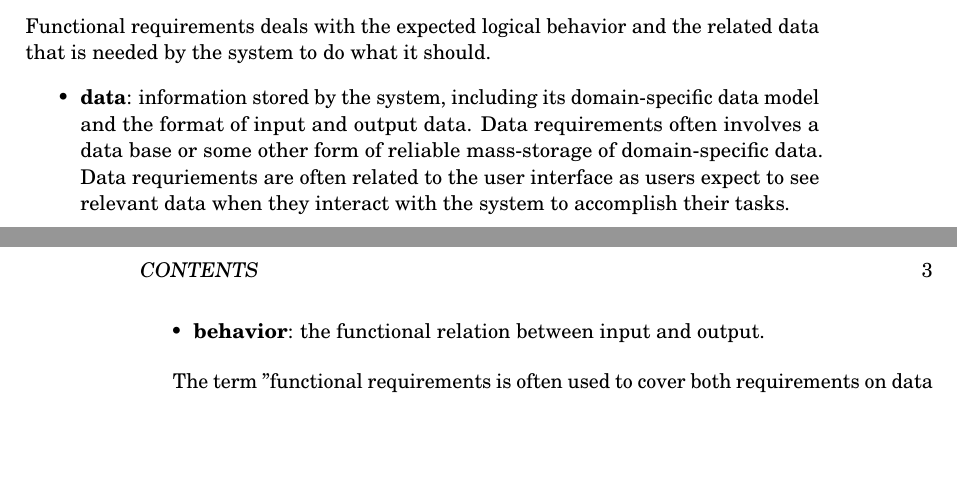
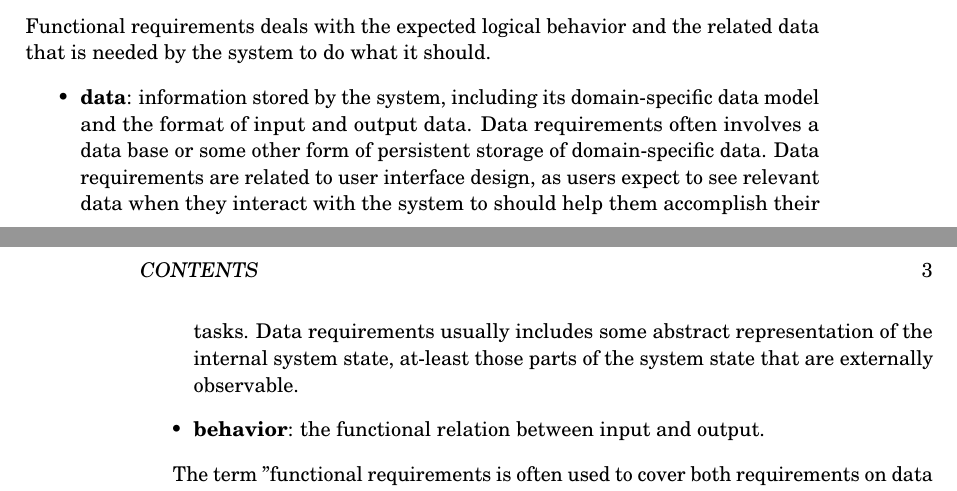
Before and after one commit to bjornregnell/reqeng-book, a LaTeX book (tex/main.tex, which reads tex/chapters/1-context.tex): two parts of pages 8 and 9 of 35, joined at a grey line, cut so that both start at the same text, the shorter picture padded with empty space. Compiled offline with pdfLaTeX.

Commit message:
add more on data reqts

```diff
--- a/tex/chapters/1-context.tex
+++ b/tex/chapters/1-context.tex
@@ -33,7 +33,7 @@ These activities are often conducted concurrently and in an iterative maner. Whe
 \subsection*{Functionality aspects}
 Functional requirements deals with the expected logical behavior and the related data that is needed by the system to do what it should.
 \begin{itemize}
-  \item \textbf{data}: information stored by the system, including its domain-specific data model and the format of input and output data. Data requirements often involves a data base or some other form of reliable mass-storage of domain-specific data. Data requriements are often related to the user interface as users expect to see relevant data when they interact with the system to accomplish their tasks.
+  \item \textbf{data}: information stored by the system, including its domain-specific data model and the format of input and output data. Data requirements often involves a data base or some other form of persistent storage of domain-specific data. Data requirements are related to user interface design, as users expect to see relevant data when they interact with the system to should help them accomplish their tasks. Data requirements usually includes some abstract representation of the internal system state, at-least those parts of the system state that are externally observable.
   \item \textbf{behavior}: the functional relation between input and output.
 \end{itemize}
 
```
